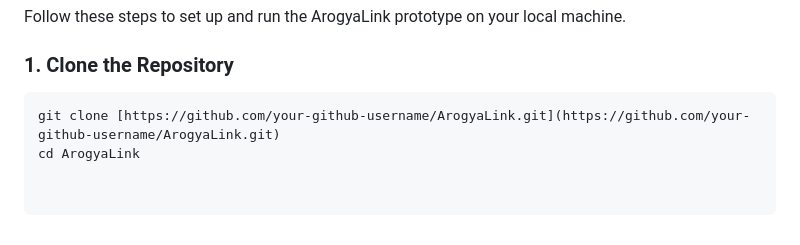
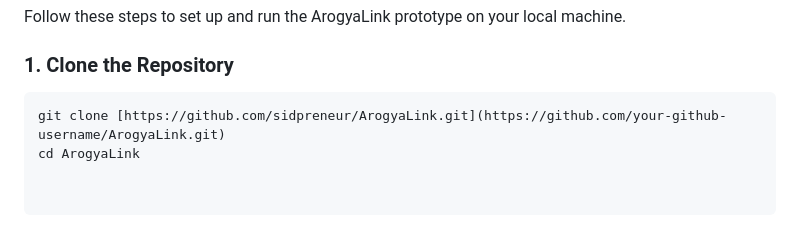
Before and after one commit to sidpreneur/ArogyaLink, a Markdown page: README.md, the part around the change. Rendered like a GitHub page.

Commit message:
Update repository clone URL in README

````diff
--- a/README.md
+++ b/README.md
@@ -74,5 +74,5 @@ Follow these steps to set up and run the ArogyaLink prototype on your local mach
 ### 1. Clone the Repository
 
 ```bash
-git clone [https://github.com/your-github-username/ArogyaLink.git](https://github.com/your-github-username/ArogyaLink.git)
+git clone [https://github.com/sidpreneur/ArogyaLink.git](https://github.com/your-github-username/ArogyaLink.git)
 cd ArogyaLink
````
